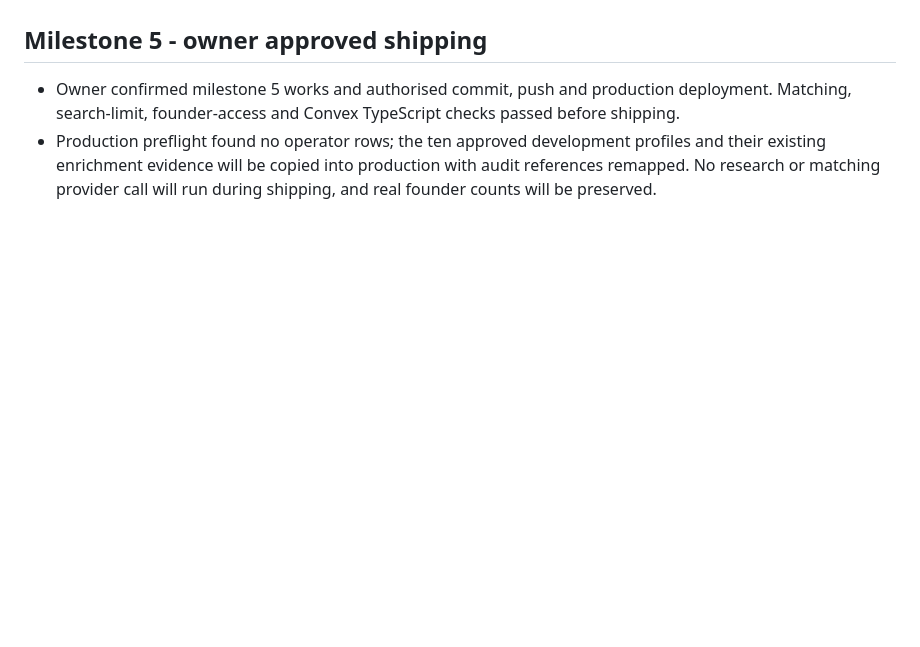
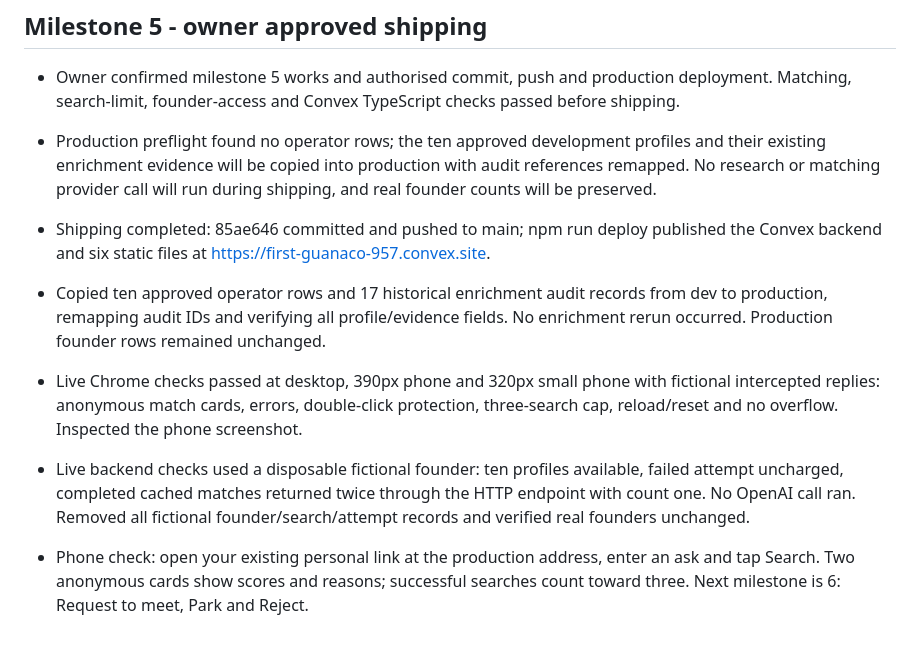
Before and after one commit to reachprabhat/pilot-match, a Markdown page: PROGRESS.md, the part around the change. Rendered like a GitHub page; blank space fills up the shorter version.

Commit message:
record milestone 5 deployment and live checks

```diff
--- a/PROGRESS.md
+++ b/PROGRESS.md
@@ -168,3 +168,9 @@
 
 - Owner confirmed milestone 5 works and authorised commit, push and production deployment. Matching, search-limit, founder-access and Convex TypeScript checks passed before shipping.
 - Production preflight found no operator rows; the ten approved development profiles and their existing enrichment evidence will be copied into production with audit references remapped. No research or matching provider call will run during shipping, and real founder counts will be preserved.
+
+- Shipping completed: 85ae646 committed and pushed to main; npm run deploy published the Convex backend and six static files at https://first-guanaco-957.convex.site.
+- Copied ten approved operator rows and 17 historical enrichment audit records from dev to production, remapping audit IDs and verifying all profile/evidence fields. No enrichment rerun occurred. Production founder rows remained unchanged.
+- Live Chrome checks passed at desktop, 390px phone and 320px small phone with fictional intercepted replies: anonymous match cards, errors, double-click protection, three-search cap, reload/reset and no overflow. Inspected the phone screenshot.
+- Live backend checks used a disposable fictional founder: ten profiles available, failed attempt uncharged, completed cached matches returned twice through the HTTP endpoint with count one. No OpenAI call ran. Removed all fictional founder/search/attempt records and verified real founders unchanged.
+- Phone check: open your existing personal link at the production address, enter an ask and tap Search. Two anonymous cards show scores and reasons; successful searches count toward three. Next milestone is 6: Request to meet, Park and Reject.
```
